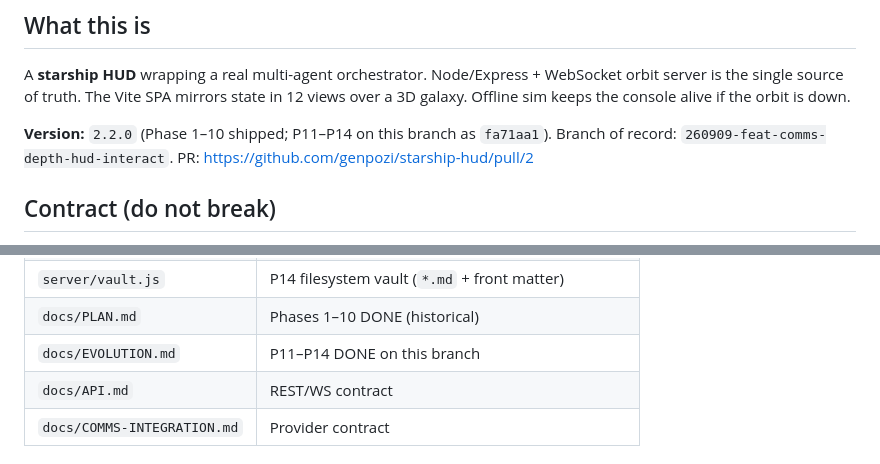
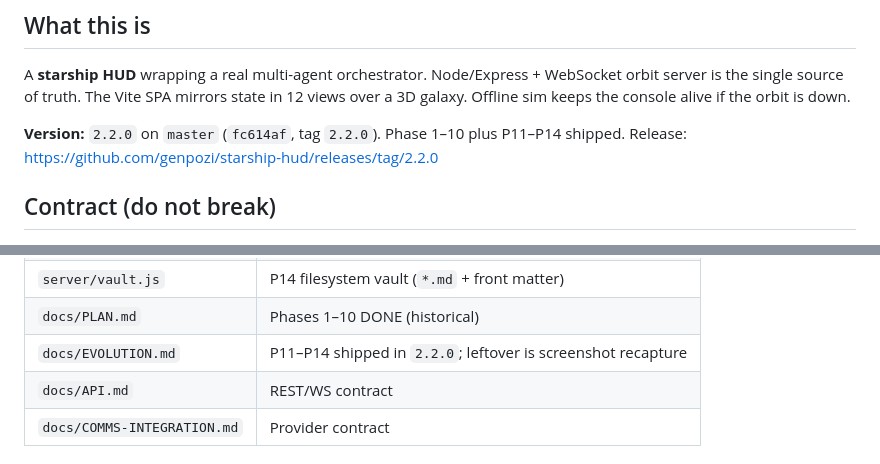
Before and after one commit to genpozi/starship-hud, a Markdown page: docs/CONTEXT.md, 2 parts joined by grey strips. GitHub-like rendering.

```diff
--- a/docs/CONTEXT.md
+++ b/docs/CONTEXT.md
@@ -10,9 +10,8 @@ WebSocket orbit server is the single source of truth. The Vite SPA mirrors
 state in 12 views over a 3D galaxy. Offline sim keeps the console alive if
 the orbit is down.
 
-**Version:** `2.2.0` (Phase 1–10 shipped; P11–P14 on this branch as
-`fa71aa1`). Branch of record: `260909-feat-comms-depth-hud-interact`. PR:
-https://github.com/genpozi/starship-hud/pull/2
+**Version:** `2.2.0` on `master` (`fc614af`, tag `2.2.0`). Phase 1–10 plus
+P11–P14 shipped. Release: https://github.com/genpozi/starship-hud/releases/tag/2.2.0
 
 ## Contract (do not break)
 
@@ -70,7 +69,7 @@ Operator chip (HUD setting + `USER_OPERATOR_NAME`); pause is single-holder.
 | `src/config.js` | Seed + crew + `HUD_VERSION` |
 | `server/vault.js` | P14 filesystem vault (`*.md` + front matter) |
 | `docs/PLAN.md` | Phases 1–10 DONE (historical) |
-| `docs/EVOLUTION.md` | P11–P14 DONE on this branch |
+| `docs/EVOLUTION.md` | P11–P14 shipped in `2.2.0`; leftover is screenshot recapture |
 | `docs/API.md` | REST/WS contract |
 | `docs/COMMS-INTEGRATION.md` | Provider contract |
 
```
Also changed, not shown: docs/EVOLUTION.md (+4 -4 lines).
